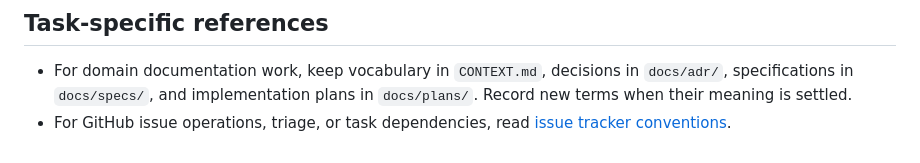
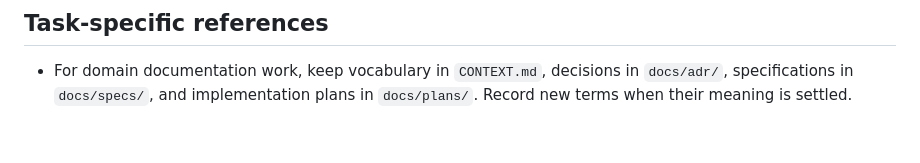
Before and after one commit to kampanat-rua-nxz-group/qack-maid, a Markdown page: AGENTS.md, the part around the change. Drawn GitHub-style.

Commit message:
docs(agents): drop link to removed issue tracker conventions

```diff
--- a/AGENTS.md
+++ b/AGENTS.md
@@ -61,4 +61,3 @@ When changing export, clipboard, or branding code, preserve these details:
 ## Task-specific references
 
 - For domain documentation work, keep vocabulary in `CONTEXT.md`, decisions in `docs/adr/`, specifications in `docs/specs/`, and implementation plans in `docs/plans/`. Record new terms when their meaning is settled.
-- For GitHub issue operations, triage, or task dependencies, read [issue tracker conventions](docs/agents/issue-tracker.md).
```
